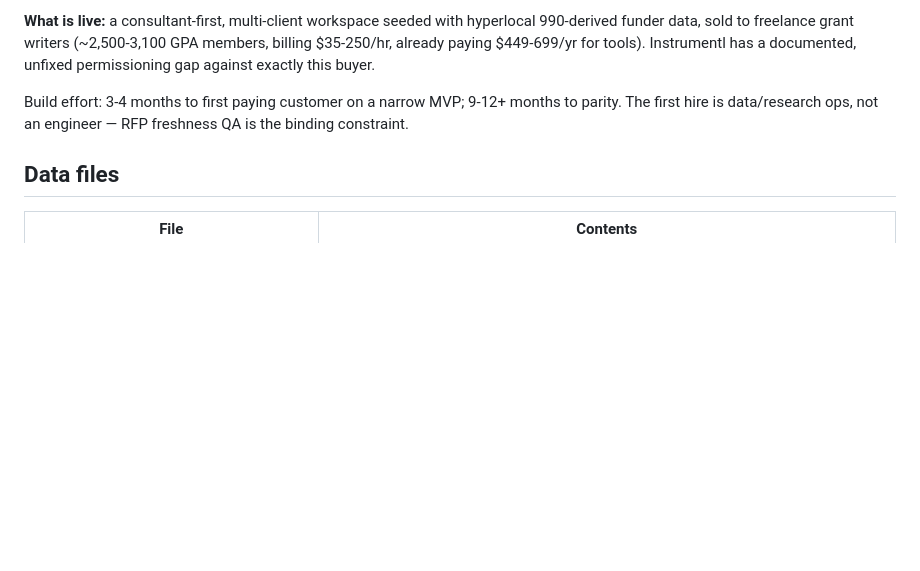
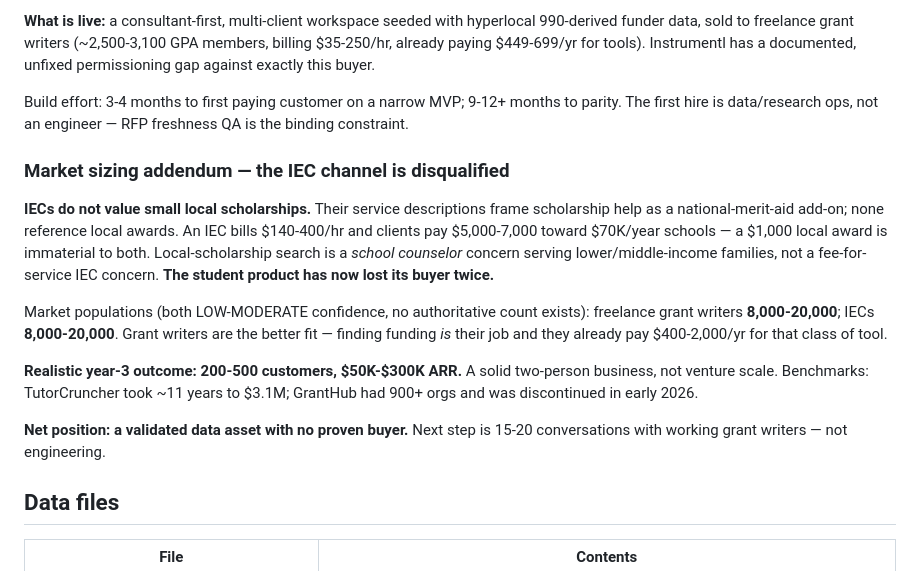
Before and after one commit to HelpCoAI/helpcoai.github.io, a Markdown page: grants/README.md, the part around the change. GitHub-like rendering; blank space fills up the shorter version.

```diff
--- a/grants/README.md
+++ b/grants/README.md
@@ -117,6 +117,25 @@ Build effort: 3-4 months to first paying customer on a narrow MVP; 9-12+ months
 The first hire is data/research ops, not an engineer — RFP freshness QA is the binding
 constraint.
 
+### Market sizing addendum — the IEC channel is disqualified
+
+**IECs do not value small local scholarships.** Their service descriptions frame scholarship
+help as a national-merit-aid add-on; none reference local awards. An IEC bills $140-400/hr and
+clients pay $5,000-7,000 toward $70K/year schools — a $1,000 local award is immaterial to both.
+Local-scholarship search is a *school counselor* concern serving lower/middle-income families,
+not a fee-for-service IEC concern. **The student product has now lost its buyer twice.**
+
+Market populations (both LOW-MODERATE confidence, no authoritative count exists):
+freelance grant writers **8,000-20,000**; IECs **8,000-20,000**. Grant writers are the better
+fit — finding funding *is* their job and they already pay $400-2,000/yr for that class of tool.
+
+**Realistic year-3 outcome: 200-500 customers, $50K-$300K ARR.** A solid two-person business,
+not venture scale. Benchmarks: TutorCruncher took ~11 years to $3.1M; GrantHub had 900+ orgs
+and was discontinued in early 2026.
+
+**Net position: a validated data asset with no proven buyer.** Next step is 15-20 conversations
+with working grant writers — not engineering.
+
 ## Data files
 
 | File | Contents |
```
Also changed, not shown: grants/docs/nonprofit-route-assessment.md (+78 -0 lines).
